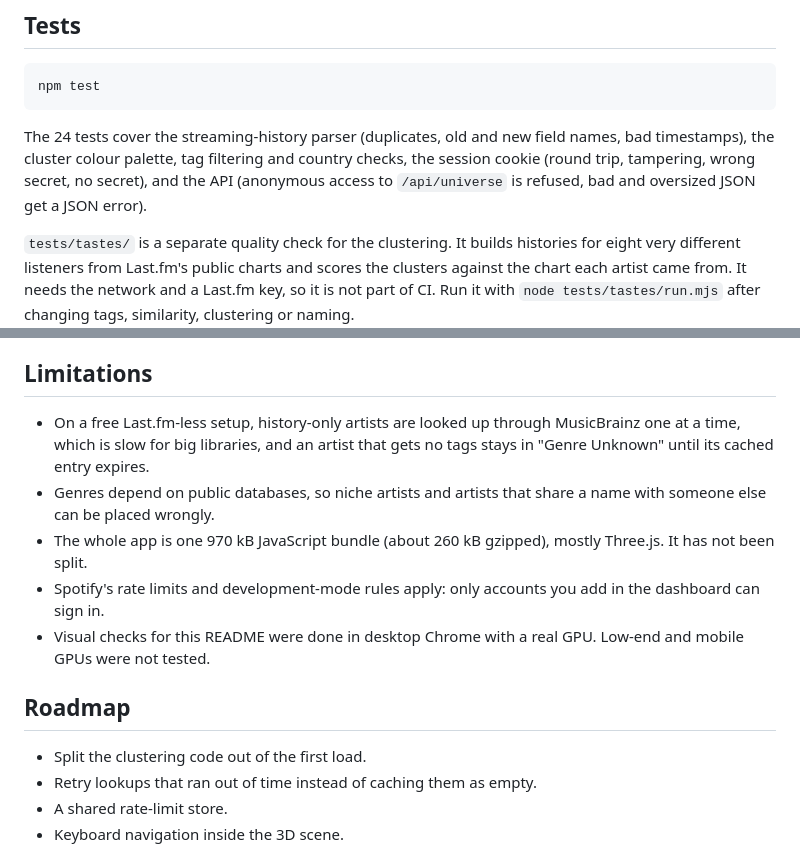
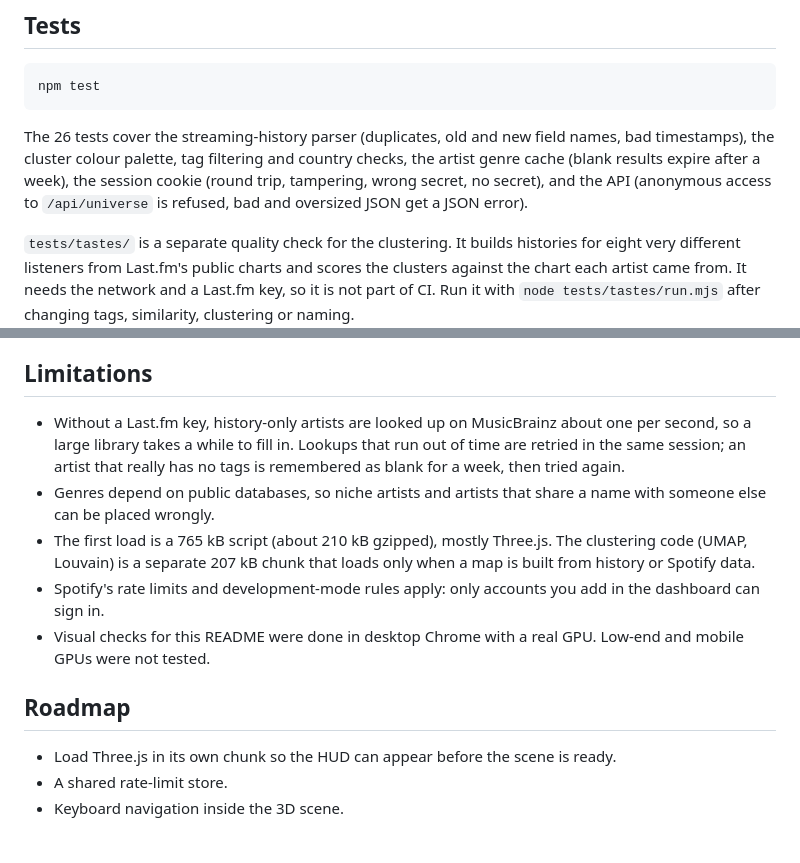
Before and after one commit to pushpam2404/astra-3d-music-universe, a Markdown page: README.md, 2 parts joined by grey strips. GitHub-like rendering.

Commit message:
docs: update limitations and roadmap for the lazy chunk and the retry fix

````diff
--- a/README.md
+++ b/README.md
@@ -98,7 +98,7 @@ To use Spotify, create an app in the [Spotify developer dashboard](https://devel
 npm test
 ```
 
-The 24 tests cover the streaming-history parser (duplicates, old and new field names, bad timestamps), the cluster colour palette, tag filtering and country checks, the session cookie (round trip, tampering, wrong secret, no secret), and the API (anonymous access to `/api/universe` is refused, bad and oversized JSON get a JSON error).
+The 26 tests cover the streaming-history parser (duplicates, old and new field names, bad timestamps), the cluster colour palette, tag filtering and country checks, the artist genre cache (blank results expire after a week), the session cookie (round trip, tampering, wrong secret, no secret), and the API (anonymous access to `/api/universe` is refused, bad and oversized JSON get a JSON error).
 
 `tests/tastes/` is a separate quality check for the clustering. It builds histories for eight very different listeners from Last.fm's public charts and scores the clusters against the chart each artist came from. It needs the network and a Last.fm key, so it is not part of CI. Run it with `node tests/tastes/run.mjs` after changing tags, similarity, clustering or naming.
 
@@ -116,16 +116,15 @@ The project deploys to Vercel as it is. `vercel.json` sends `/api/*` to the Expr
 
 ## Limitations
 
-- On a free Last.fm-less setup, history-only artists are looked up through MusicBrainz one at a time, which is slow for big libraries, and an artist that gets no tags stays in "Genre Unknown" until its cached entry expires.
+- Without a Last.fm key, history-only artists are looked up on MusicBrainz about one per second, so a large library takes a while to fill in. Lookups that run out of time are retried in the same session; an artist that really has no tags is remembered as blank for a week, then tried again.
 - Genres depend on public databases, so niche artists and artists that share a name with someone else can be placed wrongly.
-- The whole app is one 970 kB JavaScript bundle (about 260 kB gzipped), mostly Three.js. It has not been split.
+- The first load is a 765 kB script (about 210 kB gzipped), mostly Three.js. The clustering code (UMAP, Louvain) is a separate 207 kB chunk that loads only when a map is built from history or Spotify data.
 - Spotify's rate limits and development-mode rules apply: only accounts you add in the dashboard can sign in.
 - Visual checks for this README were done in desktop Chrome with a real GPU. Low-end and mobile GPUs were not tested.
 
 ## Roadmap
 
-- Split the clustering code out of the first load.
-- Retry lookups that ran out of time instead of caching them as empty.
+- Load Three.js in its own chunk so the HUD can appear before the scene is ready.
 - A shared rate-limit store.
 - Keyboard navigation inside the 3D scene.
 
````
